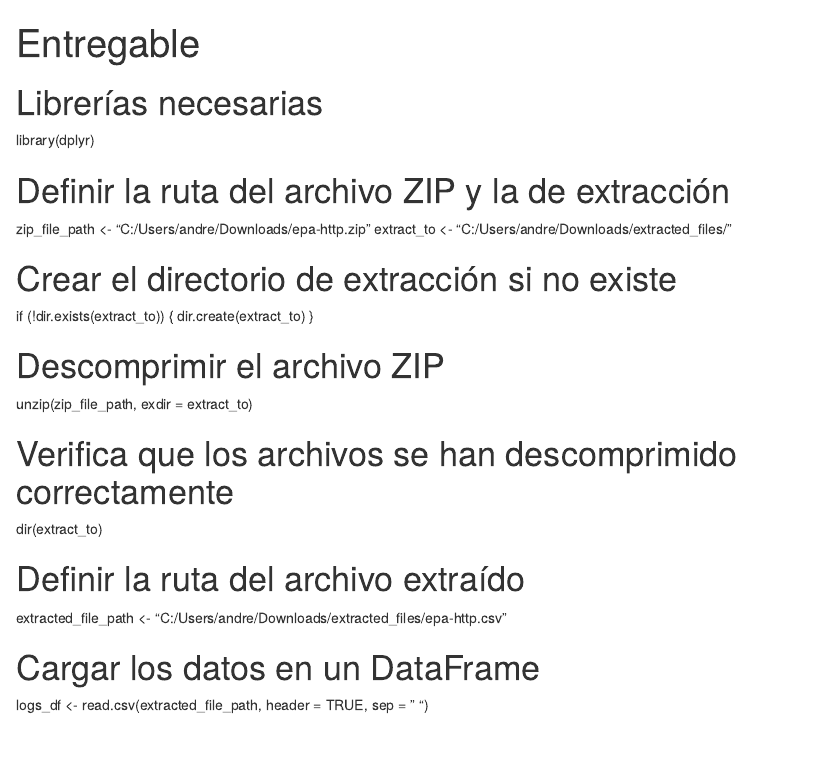
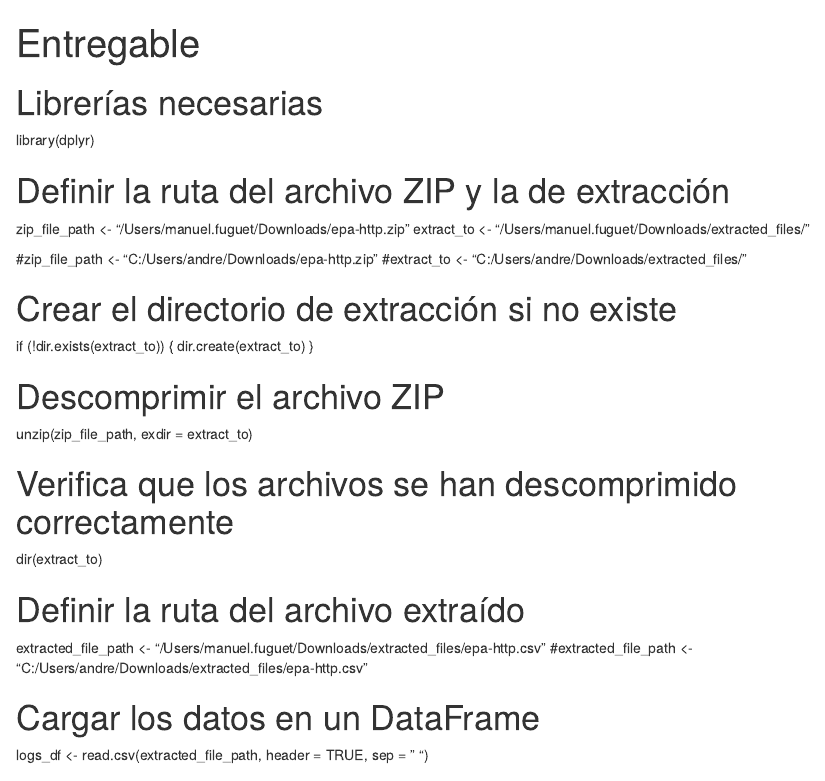
Before and after one commit to manuelfuguet/Practica-3, an R Markdown document (Entregable.Rmd): the page in a window 1100 px wide, from its top. Rendered offline with R 4.5, knitr and Pandoc, with nearby package versions.

Commit message:
Modificacion del codigo para que funcione con todos

```diff
--- a/Entregable.Rmd
+++ b/Entregable.Rmd
@@ -7,8 +7,11 @@ output: html_document
 library(dplyr)
 
 # Definir la ruta del archivo ZIP y la de extracción
-zip_file_path <- "C:/Users/andre/Downloads/epa-http.zip"
-extract_to <- "C:/Users/andre/Downloads/extracted_files/"
+zip_file_path <- "/Users/manuel.fuguet/Downloads/epa-http.zip"
+extract_to <- "/Users/manuel.fuguet/Downloads/extracted_files/"
+
+#zip_file_path <- "C:/Users/andre/Downloads/epa-http.zip"
+#extract_to <- "C:/Users/andre/Downloads/extracted_files/"
 
 # Crear el directorio de extracción si no existe
 if (!dir.exists(extract_to)) {
@@ -23,7 +26,8 @@ dir(extract_to)
 
 
 # Definir la ruta del archivo extraído
-extracted_file_path <- "C:/Users/andre/Downloads/extracted_files/epa-http.csv"
+extracted_file_path <- "/Users/manuel.fuguet/Downloads/extracted_files/epa-http.csv"
+#extracted_file_path <- "C:/Users/andre/Downloads/extracted_files/epa-http.csv"
 
 # Cargar los datos en un DataFrame
 logs_df <- read.csv(extracted_file_path, header = TRUE, sep = " ")
```
